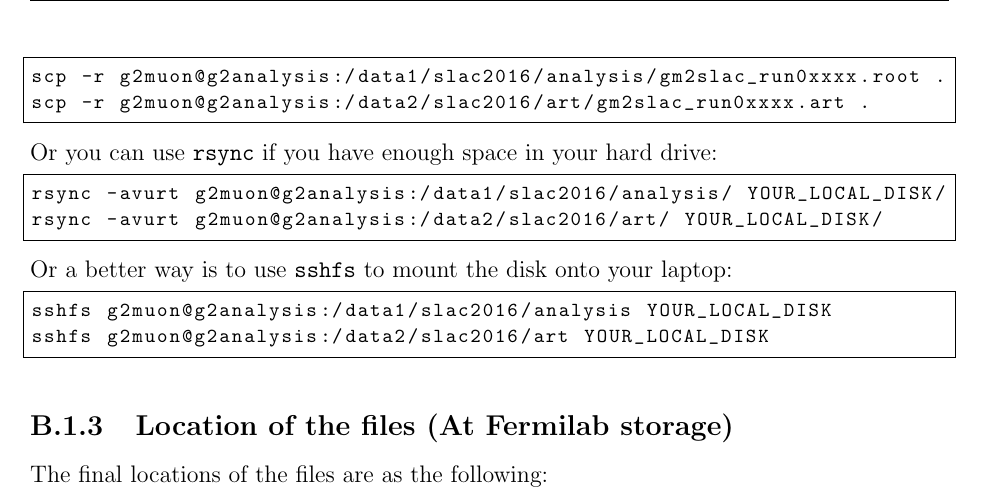
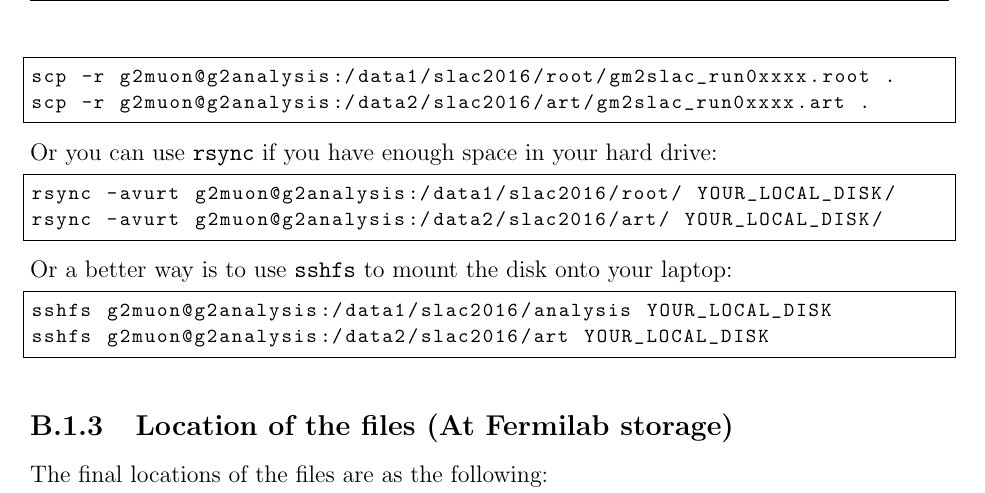
Before and after one commit to kimsiang/SLAC2016, a LaTeX thesis (AnalysisManual/SLAC2016Manual.tex, which reads AnalysisManual/appendices/appendix_data.tex): part of page 60 of 69, cut so that both start at the same text. Compiled offline with pdfLaTeX.

Commit message:
updated data location at UW

```diff
--- a/AnalysisManual/appendices/appendix_data.tex
+++ b/AnalysisManual/appendices/appendix_data.tex
@@ -30,14 +30,14 @@ All the art/ROOT and ROOT files are stored in the $2\times3$TB HDD in the \verb+
 Use the following command to copy over the data files that you want to analyze:
 %
 \begin{lstlisting}[frame=single, basicstyle=\ttfamily\footnotesize]
-scp -r g2muon@g2analysis:/data1/slac2016/analysis/gm2slac_run0xxxx.root .
+scp -r g2muon@g2analysis:/data1/slac2016/root/gm2slac_run0xxxx.root .
 scp -r g2muon@g2analysis:/data2/slac2016/art/gm2slac_run0xxxx.art .
 \end{lstlisting}
 %
 Or you can use \verb+rsync+ if you have enough space in your hard drive:
 %
 \begin{lstlisting}[frame=single, basicstyle=\ttfamily\footnotesize]
-rsync -avurt g2muon@g2analysis:/data1/slac2016/analysis/ YOUR_LOCAL_DISK/
+rsync -avurt g2muon@g2analysis:/data1/slac2016/root/ YOUR_LOCAL_DISK/
 rsync -avurt g2muon@g2analysis:/data2/slac2016/art/ YOUR_LOCAL_DISK/
 \end{lstlisting}
 %
```
